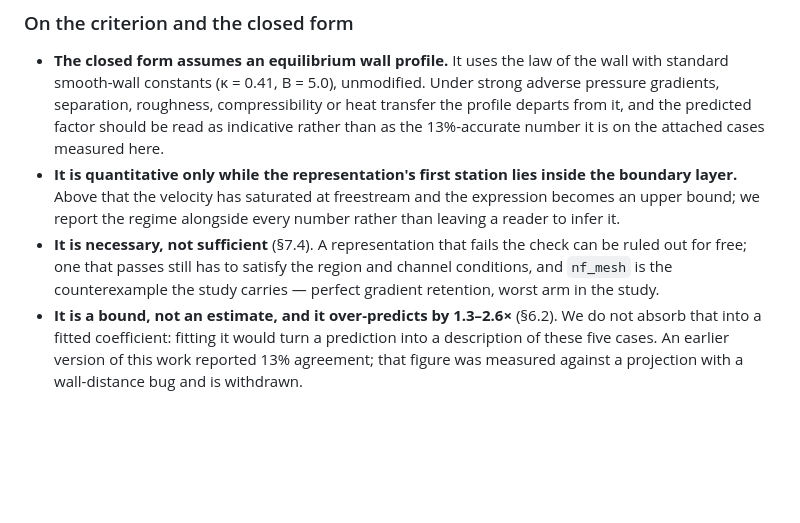
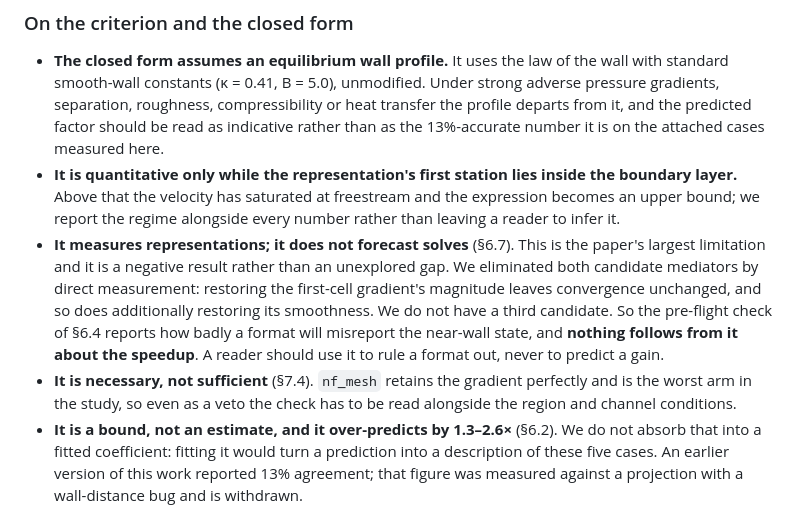
Before and after one commit to ali-kin4/neuroforge-cfd, a Markdown page: docs/paper2/DRAFT.md, the part around the change. GitHub-like rendering; blank space fills up the shorter version.

Commit message:
Narrow the limitations to the negative result, and record the final state
Co-Authored-By: Claude Opus 5 <noreply@anthropic.com>
Claude-Session: https://claude.ai/code/session_01Gi6XWDiCTP2XT9Ts1MjVVs

```diff
--- a/docs/paper2/DRAFT.md
+++ b/docs/paper2/DRAFT.md
@@ -1293,10 +1293,17 @@ seconds, on one machine, with the seed's own construction charged to it.
   the boundary layer.** Above that the velocity has saturated at freestream and
   the expression becomes an upper bound; we report the regime alongside every
   number rather than leaving a reader to infer it.
-- **It is necessary, not sufficient** (§7.4). A representation that fails the
-  check can be ruled out for free; one that passes still has to satisfy the
-  region and channel conditions, and `nf_mesh` is the counterexample the study
-  carries — perfect gradient retention, worst arm in the study.
+- **It measures representations; it does not forecast solves** (§6.7). This is
+  the paper's largest limitation and it is a negative result rather than an
+  unexplored gap. We eliminated both candidate mediators by direct measurement:
+  restoring the first-cell gradient's magnitude leaves convergence unchanged, and
+  so does additionally restoring its smoothness. We do not have a third
+  candidate. So the pre-flight check of §6.4 reports how badly a format will
+  misreport the near-wall state, and **nothing follows from it about the
+  speedup**. A reader should use it to rule a format out, never to predict a gain.
+- **It is necessary, not sufficient** (§7.4). `nf_mesh` retains the gradient
+  perfectly and is the worst arm in the study, so even as a veto the check has to
+  be read alongside the region and channel conditions.
 - **It is a bound, not an estimate, and it over-predicts by 1.3–2.6×** (§6.2).
   We do not absorb that into a fitted coefficient: fitting it would turn a
   prediction into a description of these five cases. An earlier version of this
```
